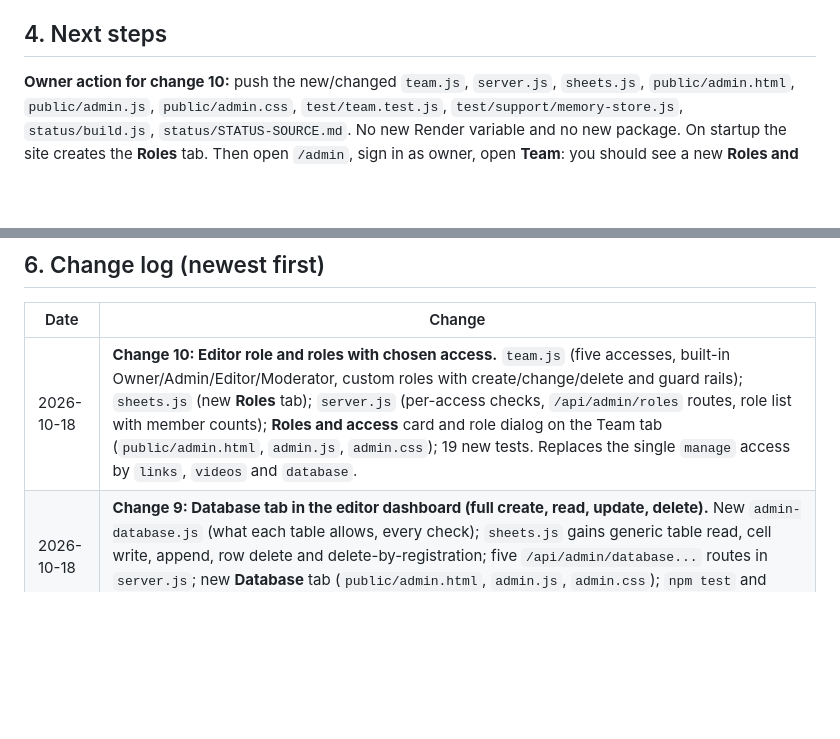
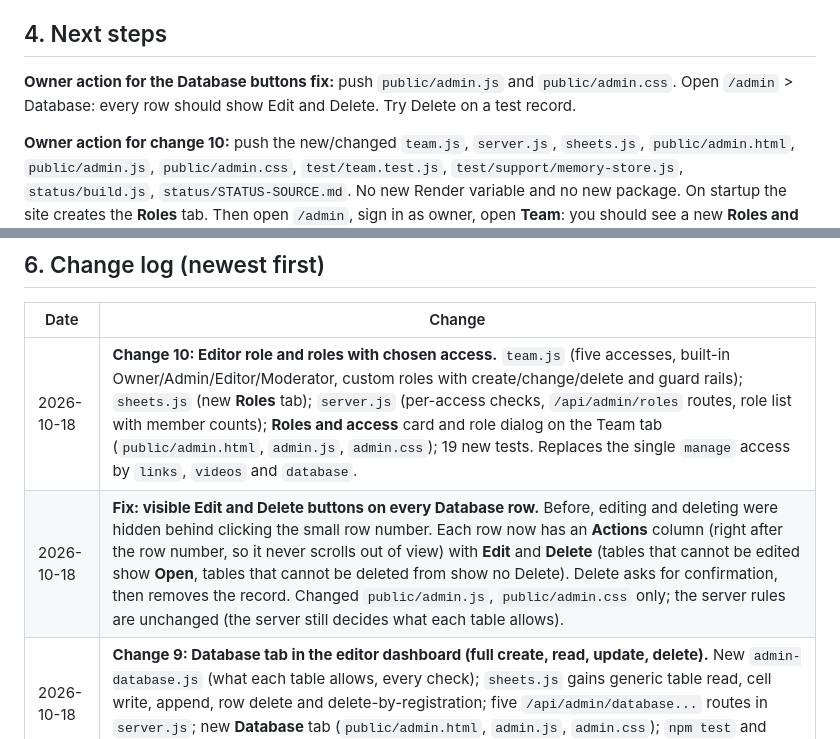
Before and after one commit to huxaifamora-cell/abecfx-students-registration, a Markdown page: status/STATUS-SOURCE.md, 2 parts joined by grey strips. Drawn GitHub-style; blank space fills up the shorter version.

```diff
--- a/status/STATUS-SOURCE.md
+++ b/status/STATUS-SOURCE.md
@@ -155,6 +155,8 @@
 
 ## 4. Next steps
 
+**Owner action for the Database buttons fix:** push `public/admin.js` and `public/admin.css`. Open `/admin` > Database: every row should show Edit and Delete. Try Delete on a test record.
+
 **Owner action for change 10:** push the new/changed `team.js`, `server.js`, `sheets.js`, `public/admin.html`, `public/admin.js`, `public/admin.css`, `test/team.test.js`, `test/support/memory-store.js`, `status/build.js`, `status/STATUS-SOURCE.md`. No new Render variable and no new package. On startup the site creates the **Roles** tab. Then open `/admin`, sign in as owner, open **Team**: you should see a new **Roles and access** card with Admin, Editor and Moderator. Click **Create role**, name it (for example Video team), tick only Chapter videos, Create. Add a team member with that role and one with the Editor role, sign out, and sign in as each: the Video team person should see only Statistics, Quiz results and Chapter videos; the Editor should also see Site links and Database, but not Team. Then tick another access on the Video team role (Edit) and Refresh the first person's screen: the new tab appears without signing in again. Existing admin and moderator accounts are unchanged. **Note:** the old single access "manage" (links, videos and database together) is now three separate accesses; existing Admins keep all of them, so nothing changes for them.
 
 **Owner action for change 9:** push the new `admin-database.js` and the `test/` folder, and the changed `server.js`, `sheets.js`, `package.json`, `public/admin.html`, `public/admin.js`, `public/admin.css`, `status/STATUS-SOURCE.md`, `status/build.js`. No new Render variable and no new package. Then open `/admin`, sign in, open **Database**, change one student's status and check the Google Sheet shows it, add a test mentorship code and delete it again, then add a test student and delete it (check its photo and results rows go too). The service account already has edit access (the site writes to the sheet today).
@@ -232,6 +234,7 @@
 | Date | Change |
 | --- | --- |
 | 2026-10-18 | **Change 10: Editor role and roles with chosen access.** `team.js` (five accesses, built-in Owner/Admin/Editor/Moderator, custom roles with create/change/delete and guard rails); `sheets.js` (new **Roles** tab); `server.js` (per-access checks, `/api/admin/roles` routes, role list with member counts); **Roles and access** card and role dialog on the Team tab (`public/admin.html`, `admin.js`, `admin.css`); 19 new tests. Replaces the single `manage` access by `links`, `videos` and `database`. |
+| 2026-10-18 | **Fix: visible Edit and Delete buttons on every Database row.** Before, editing and deleting were hidden behind clicking the small row number. Each row now has an **Actions** column (right after the row number, so it never scrolls out of view) with **Edit** and **Delete** (tables that cannot be edited show **Open**, tables that cannot be deleted from show no Delete). Delete asks for confirmation, then removes the record. Changed `public/admin.js`, `public/admin.css` only; the server rules are unchanged (the server still decides what each table allows). |
 | 2026-10-18 | **Change 9: Database tab in the editor dashboard (full create, read, update, delete).** New `admin-database.js` (what each table allows, every check); `sheets.js` gains generic table read, cell write, append, row delete and delete-by-registration; five `/api/admin/database...` routes in `server.js`; new **Database** tab (`public/admin.html`, `admin.js`, `admin.css`); `npm test` and `test/`; dashboard tab bar wraps on phones. |
 | 2026-10-17 | **Change 8: date of birth at registration.** Required date field on `register.html`; checked in `server.js` (`validDob`); stored in Students column N (`sheets.js`: header and range now A-N). Not shown publicly. |
 | 2026-10-17 | **Change 7: chapter video tutorials.** New `videos.js`; sheet tab Chapter Videos; `GET`/`PUT /api/admin/videos`; `/api/handbook` now includes `videos`; embedded player and "coming soon" in each chapter (`public/handbook.js`); "Chapter videos" tab on the dashboard; CSP `frame-src` allows youtube-nocookie.com. |
```
